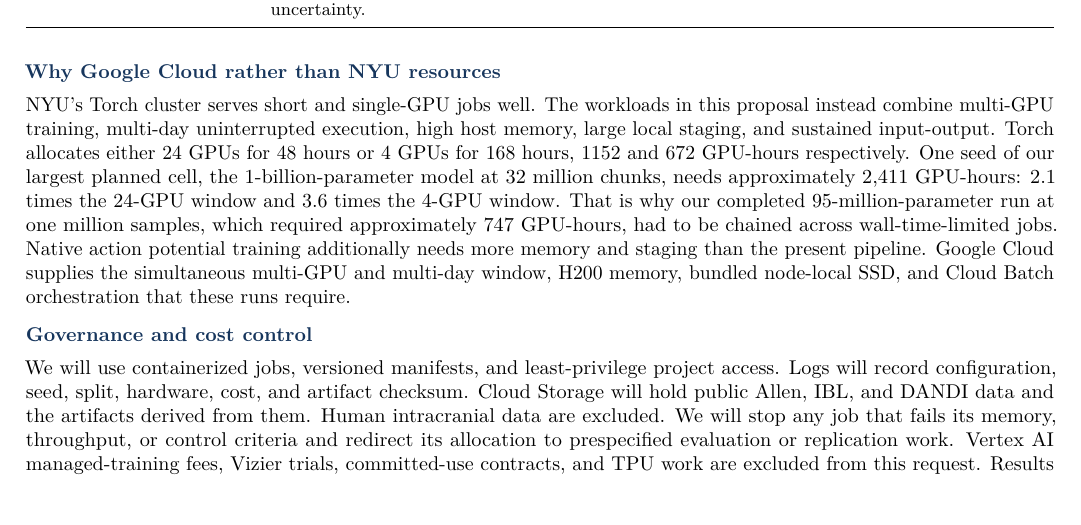
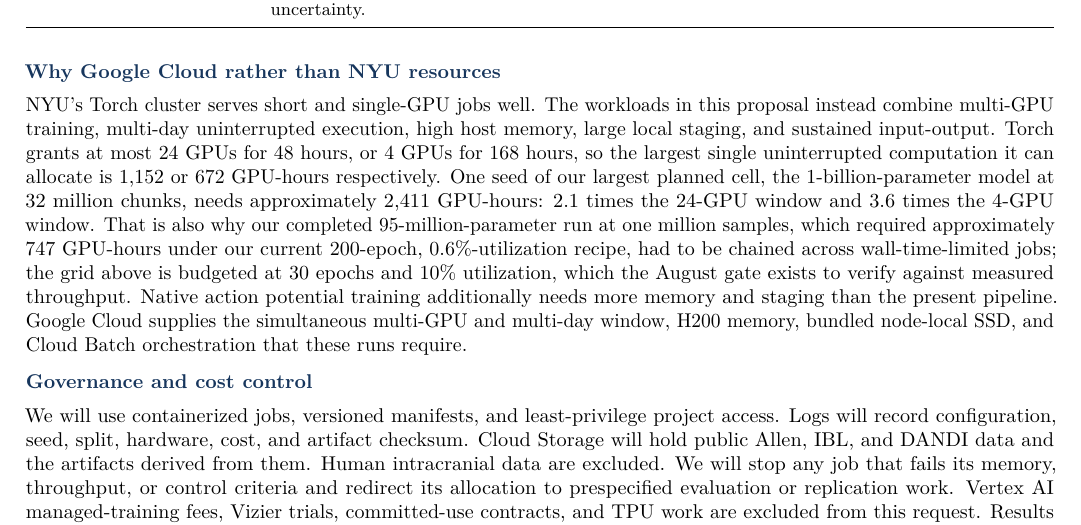
Before and after one commit to subro608/Google_grant, a LaTeX document (main.tex): part of page 5 of 7, cut so that both start at the same text, the shorter picture padded with empty space. Compiled offline with pdfLaTeX.

Commit message:
Clarify Torch GPU-hour limits and link completed runs to budgeted grid.
Merge the stashed NYU-vs-GCP paragraph with 200-epoch actuals vs 30-epoch budget assumptions.

Co-authored-by: Cursor <cursoragent@cursor.com>

```diff
--- a/main.tex
+++ b/main.tex
@@ -134,7 +134,7 @@
 \end{center}
 
 \subheading{Why Google Cloud rather than NYU resources}
-NYU's Torch cluster serves short and single-GPU jobs well. The workloads in this proposal instead combine multi-GPU training, multi-day uninterrupted execution, high host memory, large local staging, and sustained input-output. Torch allocates either 24 GPUs for 48 hours or 4 GPUs for 168 hours, 1152 and 672 GPU-hours respectively. One seed of our largest planned cell, the 1-billion-parameter model at 32 million chunks, needs approximately 2,411 GPU-hours: 2.1 times the 24-GPU window and 3.6 times the 4-GPU window. That is why our completed 95-million-parameter run at one million samples, which required approximately 747 GPU-hours, had to be chained across wall-time-limited jobs. Native action potential training additionally needs more memory and staging than the present pipeline. Google Cloud supplies the simultaneous multi-GPU and multi-day window, H200 memory, bundled node-local SSD, and Cloud Batch orchestration that these runs require.
+NYU's Torch cluster serves short and single-GPU jobs well. The workloads in this proposal instead combine multi-GPU training, multi-day uninterrupted execution, high host memory, large local staging, and sustained input-output. Torch grants at most 24 GPUs for 48 hours, or 4 GPUs for 168 hours, so the largest single uninterrupted computation it can allocate is 1,152 or 672 GPU-hours respectively. One seed of our largest planned cell, the 1-billion-parameter model at 32 million chunks, needs approximately 2,411 GPU-hours: 2.1 times the 24-GPU window and 3.6 times the 4-GPU window. That is also why our completed 95-million-parameter run at one million samples, which required approximately 747 GPU-hours under our current 200-epoch, 0.6\%-utilization recipe, had to be chained across wall-time-limited jobs; the grid above is budgeted at 30 epochs and 10\% utilization, which the August gate exists to verify against measured throughput. Native action potential training additionally needs more memory and staging than the present pipeline. Google Cloud supplies the simultaneous multi-GPU and multi-day window, H200 memory, bundled node-local SSD, and Cloud Batch orchestration that these runs require.
 
 \subheading{Governance and cost control}
 We will use containerized jobs, versioned manifests, and least-privilege project access. Logs will record configuration, seed, split, hardware, cost, and artifact checksum. Cloud Storage will hold public Allen, IBL, and DANDI data and the artifacts derived from them. Human intracranial data are excluded. We will stop any job that fails its memory, throughput, or control criteria and redirect its allocation to prespecified evaluation or replication work. Vertex AI managed-training fees, Vizier trials, committed-use contracts, and TPU work are excluded from this request. Results and released checkpoints will be exported to NYU before the credit expires.
```
